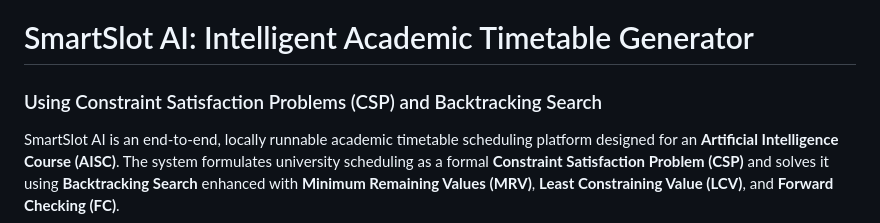
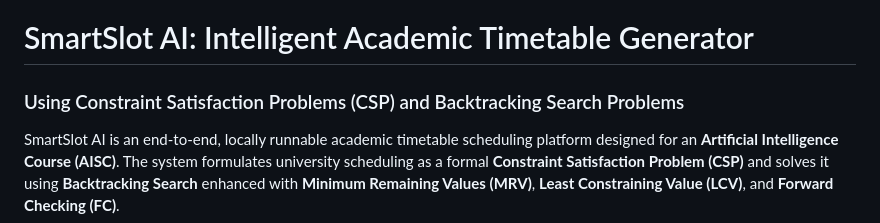
Before and after one commit to jaytomar19/SmartSlot-AI-main, a Markdown page: README.md, the part around the change. GitHub-like rendering.

Commit message:
UI Updates

```diff
--- a/README.md
+++ b/README.md
@@ -1,5 +1,5 @@
 # SmartSlot AI: Intelligent Academic Timetable Generator
-### Using Constraint Satisfaction Problems (CSP) and Backtracking Search
+### Using Constraint Satisfaction Problems (CSP) and Backtracking Search Problems
 
 SmartSlot AI is an end-to-end, locally runnable academic timetable scheduling platform designed for an **Artificial Intelligence Course (AISC)**. The system formulates university scheduling as a formal **Constraint Satisfaction Problem (CSP)** and solves it using **Backtracking Search** enhanced with **Minimum Remaining Values (MRV)**, **Least Constraining Value (LCV)**, and **Forward Checking (FC)**.
 
```
